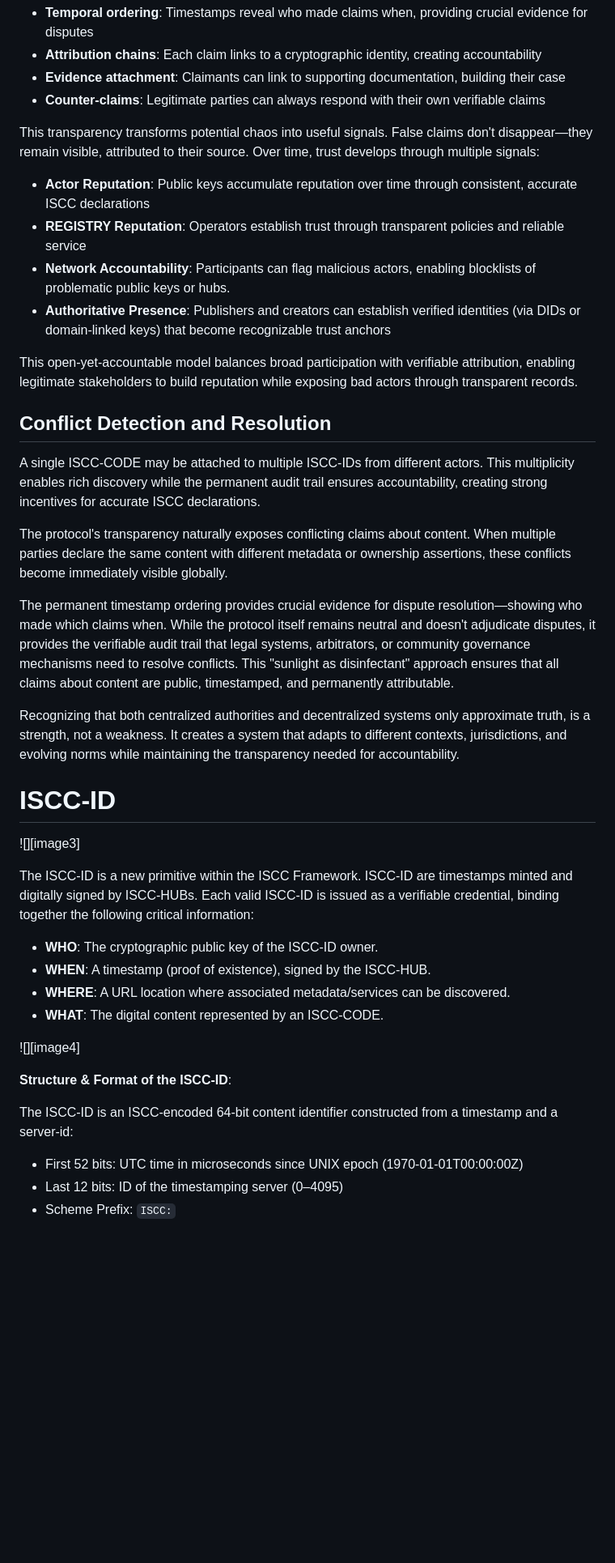
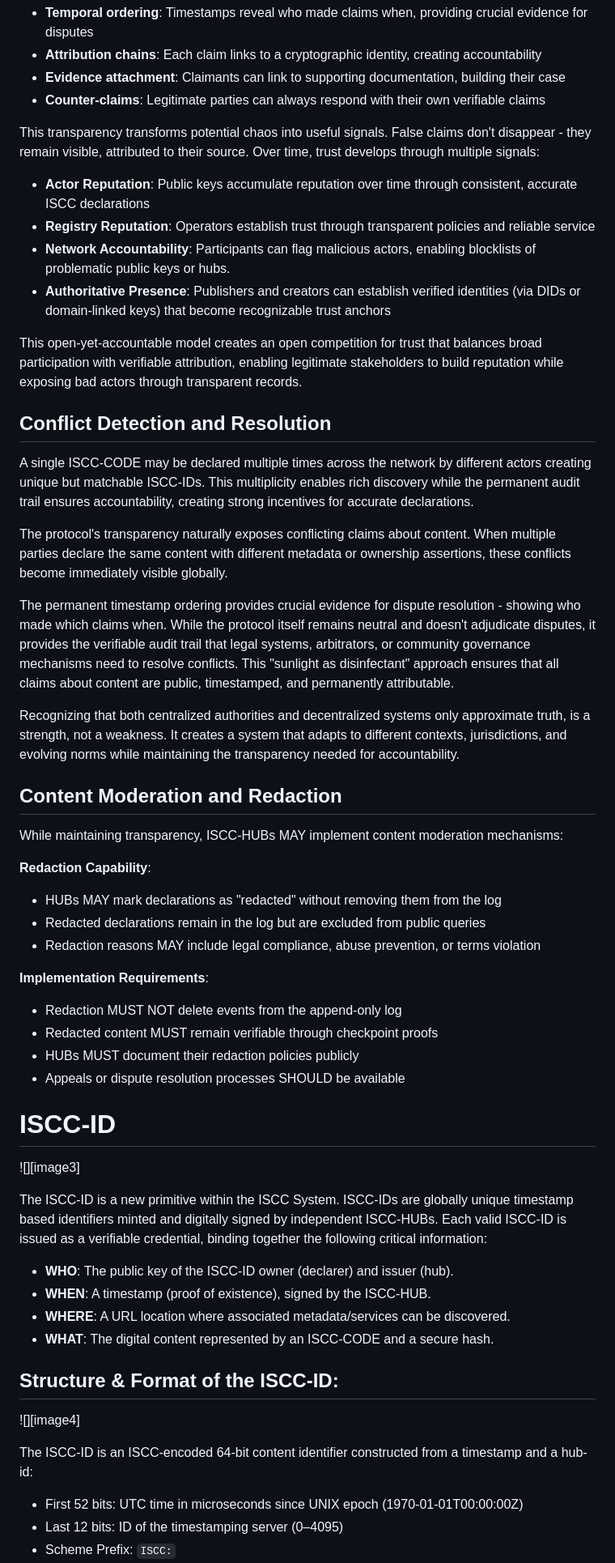
Before and after one commit to iscc/iscc-hub, a Markdown page: docs/specification.md, the part around the change printed below. Shown: that part at 81% size. Drawn GitHub-style; blank space fills up the shorter version.

```diff
--- a/docs/specification.md
+++ b/docs/specification.md
@@ -146,32 +146,33 @@ record that enables:
 - **Evidence attachment**: Claimants can link to supporting documentation, building their case
 - **Counter-claims**: Legitimate parties can always respond with their own verifiable claims
 
-This transparency transforms potential chaos into useful signals. False claims don't disappear—they
-remain visible, attributed to their source. Over time, trust develops through multiple signals:
+This transparency transforms potential chaos into useful signals. False claims don't disappear -
+they remain visible, attributed to their source. Over time, trust develops through multiple signals:
 
 - **Actor Reputation**: Public keys accumulate reputation over time through consistent, accurate
   ISCC declarations
-- **REGISTRY Reputation**: Operators establish trust through transparent policies and reliable
+- **Registry Reputation**: Operators establish trust through transparent policies and reliable
   service
 - **Network Accountability**: Participants can flag malicious actors, enabling blocklists of
   problematic public keys or hubs.
 - **Authoritative Presence**: Publishers and creators can establish verified identities (via DIDs or
   domain-linked keys) that become recognizable trust anchors
 
-This open-yet-accountable model balances broad participation with verifiable attribution, enabling
-legitimate stakeholders to build reputation while exposing bad actors through transparent records.
+This open-yet-accountable model creates an open competition for trust that balances broad
+participation with verifiable attribution, enabling legitimate stakeholders to build reputation
+while exposing bad actors through transparent records.
 
 ## Conflict Detection and Resolution
 
-A single ISCC-CODE may be attached to multiple ISCC-IDs from different actors. This multiplicity
-enables rich discovery while the permanent audit trail ensures accountability, creating strong
-incentives for accurate ISCC declarations.
+A single ISCC-CODE may be declared multiple times across the network by different actors creating
+unique but matchable ISCC-IDs. This multiplicity enables rich discovery while the permanent audit
+trail ensures accountability, creating strong incentives for accurate declarations.
 
 The protocol's transparency naturally exposes conflicting claims about content. When multiple
 parties declare the same content with different metadata or ownership assertions, these conflicts
 become immediately visible globally.
 
-The permanent timestamp ordering provides crucial evidence for dispute resolution—showing who made
+The permanent timestamp ordering provides crucial evidence for dispute resolution - showing who made
 which claims when. While the protocol itself remains neutral and doesn't adjudicate disputes, it
 provides the verifiable audit trail that legal systems, arbitrators, or community governance
 mechanisms need to resolve conflicts. This "sunlight as disinfectant" approach ensures that all
@@ -181,25 +182,41 @@ Recognizing that both centralized authorities and decentralized systems only app
 strength, not a weakness. It creates a system that adapts to different contexts, jurisdictions, and
 evolving norms while maintaining the transparency needed for accountability.
 
+## Content Moderation and Redaction
+
+While maintaining transparency, ISCC-HUBs MAY implement content moderation mechanisms:
+
+**Redaction Capability**:
+
+- HUBs MAY mark declarations as "redacted" without removing them from the log
+- Redacted declarations remain in the log but are excluded from public queries
+- Redaction reasons MAY include legal compliance, abuse prevention, or terms violation
+
+**Implementation Requirements**:
+
+- Redaction MUST NOT delete events from the append-only log
+- Redacted content MUST remain verifiable through checkpoint proofs
+- HUBs MUST document their redaction policies publicly
+- Appeals or dispute resolution processes SHOULD be available
+
 # ISCC-ID
 
 ![][image3]
 
-The ISCC-ID is a new primitive within the ISCC Framework. ISCC-ID are timestamps minted and
-digitally signed by ISCC-HUBs. Each valid ISCC-ID is issued as a verifiable credential, binding
-together the following critical information:
+The ISCC-ID is a new primitive within the ISCC System. ISCC-IDs are globally unique timestamp based
+identifiers minted and digitally signed by independent ISCC-HUBs. Each valid ISCC-ID is issued as a
+verifiable credential, binding together the following critical information:
 
-- **WHO**: The cryptographic public key of the ISCC-ID owner.
+- **WHO**: The public key of the ISCC-ID owner (declarer) and issuer (hub).
 - **WHEN**: A timestamp (proof of existence), signed by the ISCC-HUB.
 - **WHERE**: A URL location where associated metadata/services can be discovered.
-- **WHAT**: The digital content represented by an ISCC-CODE.
+- **WHAT**: The digital content represented by an ISCC-CODE and a secure hash.
+
+## Structure & Format of the ISCC-ID:
 
 ![][image4]
 
-**Structure & Format of the ISCC-ID**:
-
-The ISCC-ID is an ISCC-encoded 64-bit content identifier constructed from a timestamp and a
-server-id:
+The ISCC-ID is an ISCC-encoded 64-bit content identifier constructed from a timestamp and a hub-id:
 
 - First 52 bits: UTC time in microseconds since UNIX epoch (1970-01-01T00:00:00Z)
 - Last 12 bits: ID of the timestamping server (0–4095)
```
Also changed, not shown: other parts of docs/specification.md (+228 -165 lines).
